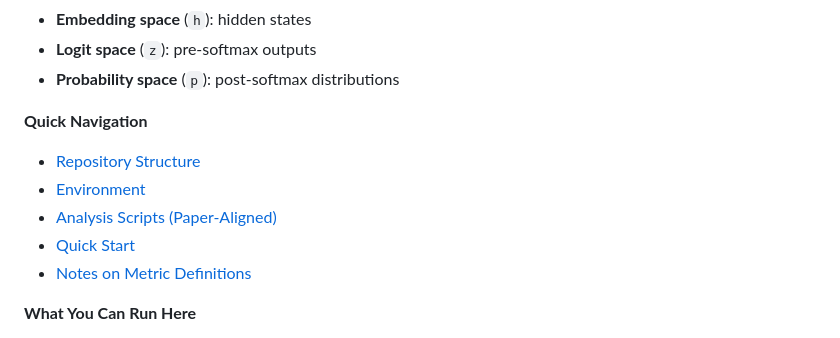
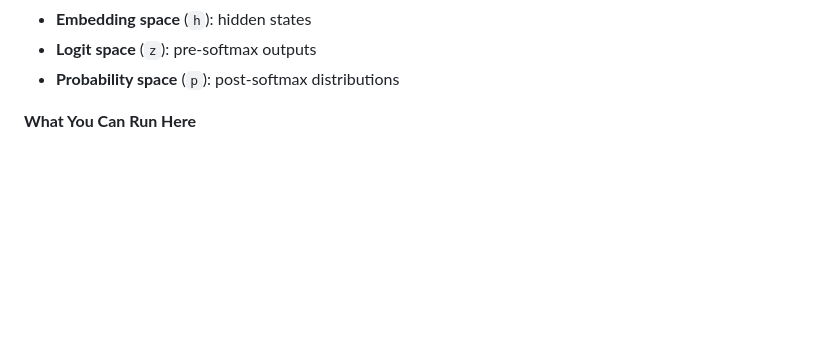
Before and after one commit to CASE-Lab-UMD/Pruning-on-Representations, a Markdown page: README.md, the part around one of its changes. GitHub-like rendering; blank space fills up the shorter version.

```diff
--- a/README.md
+++ b/README.md
@@ -16,13 +24,6 @@ This project studies that gap through a representation hierarchy:
 - **Embedding space** (`h`): hidden states
 - **Logit space** (`z`): pre-softmax outputs
 - **Probability space** (`p`): post-softmax distributions
-
-**Quick Navigation**
-- [Repository Structure](#repository-structure)
-- [Environment](#environment)
-- [Analysis Scripts (Paper-Aligned)](#analysis-scripts-paper-aligned)
-- [Quick Start](#quick-start)
-- [Notes on Metric Definitions](#notes-on-metric-definitions)
 
 **What You Can Run Here**
 - Inter-layer pruning (layer / block drop)
```
Also changed, not shown: other parts of README.md (+16 -8 lines).
